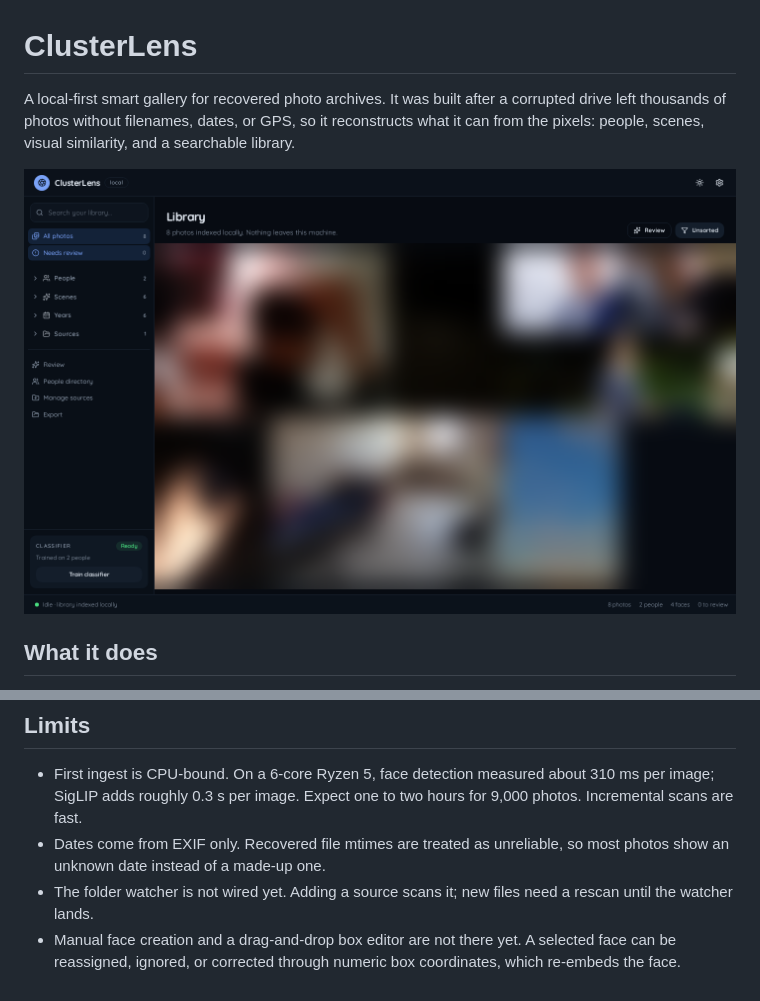
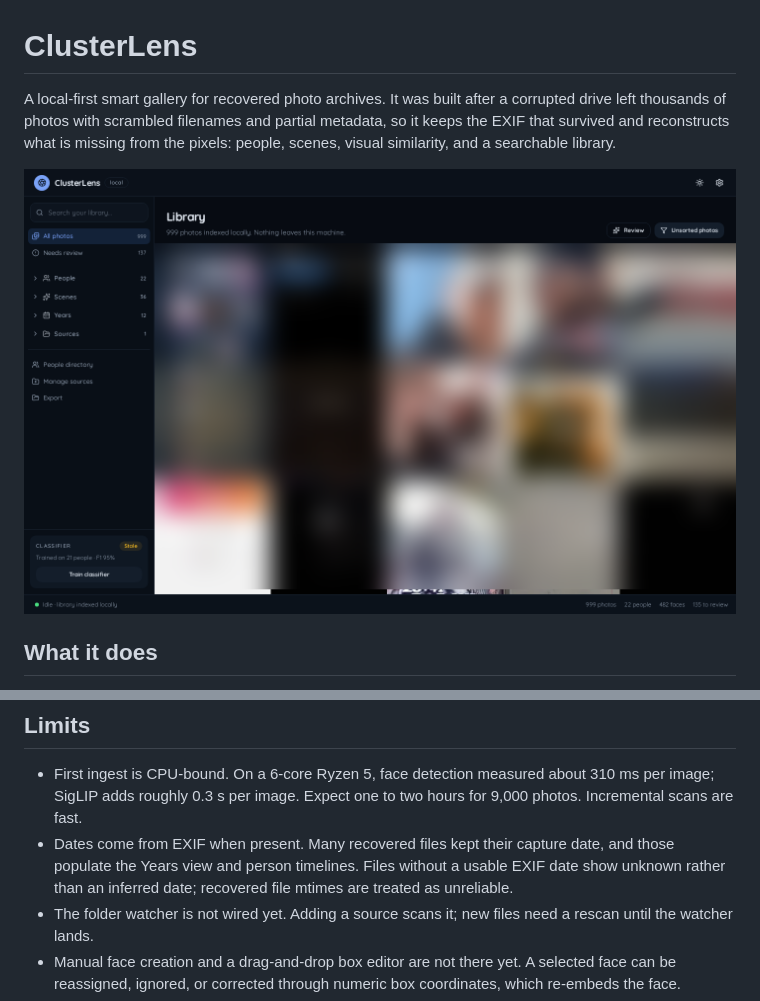
Before and after one commit to abderrahmenex86/ClusterLens, a Markdown page: README.md, 2 parts joined by grey strips. GitHub-like rendering; pictures changed too: docs/screenshots/gallery.png.

```diff
--- a/README.md
+++ b/README.md
@@ -1,6 +1,6 @@
 # ClusterLens
 
-A local-first smart gallery for recovered photo archives. It was built after a corrupted drive left thousands of photos without filenames, dates, or GPS, so it reconstructs what it can from the pixels: people, scenes, visual similarity, and a searchable library.
+A local-first smart gallery for recovered photo archives. It was built after a corrupted drive left thousands of photos with scrambled filenames and partial metadata, so it keeps the EXIF that survived and reconstructs what is missing from the pixels: people, scenes, visual similarity, and a searchable library.
 
 ![ClusterLens gallery with blurred sample photos](docs/screenshots/gallery.png)
 
@@ -60,7 +60,7 @@ No vector database, no cloud queue, no hosted demo. SQLite in WAL mode, two back
 ## Limits
 
 - First ingest is CPU-bound. On a 6-core Ryzen 5, face detection measured about 310 ms per image; SigLIP adds roughly 0.3 s per image. Expect one to two hours for 9,000 photos. Incremental scans are fast.
-- Dates come from EXIF only. Recovered file mtimes are treated as unreliable, so most photos show an unknown date instead of a made-up one.
+- Dates come from EXIF when present. Many recovered files kept their capture date, and those populate the Years view and person timelines. Files without a usable EXIF date show unknown rather than an inferred date; recovered file mtimes are treated as unreliable.
 - The folder watcher is not wired yet. Adding a source scans it; new files need a rescan until the watcher lands.
 - Manual face creation and a drag-and-drop box editor are not there yet. A selected face can be reassigned, ignored, or corrected through numeric box coordinates, which re-embeds the face.
 - Events are reserved in the export shape but not inferred yet.
```
Also changed, not shown: 7 other files.
